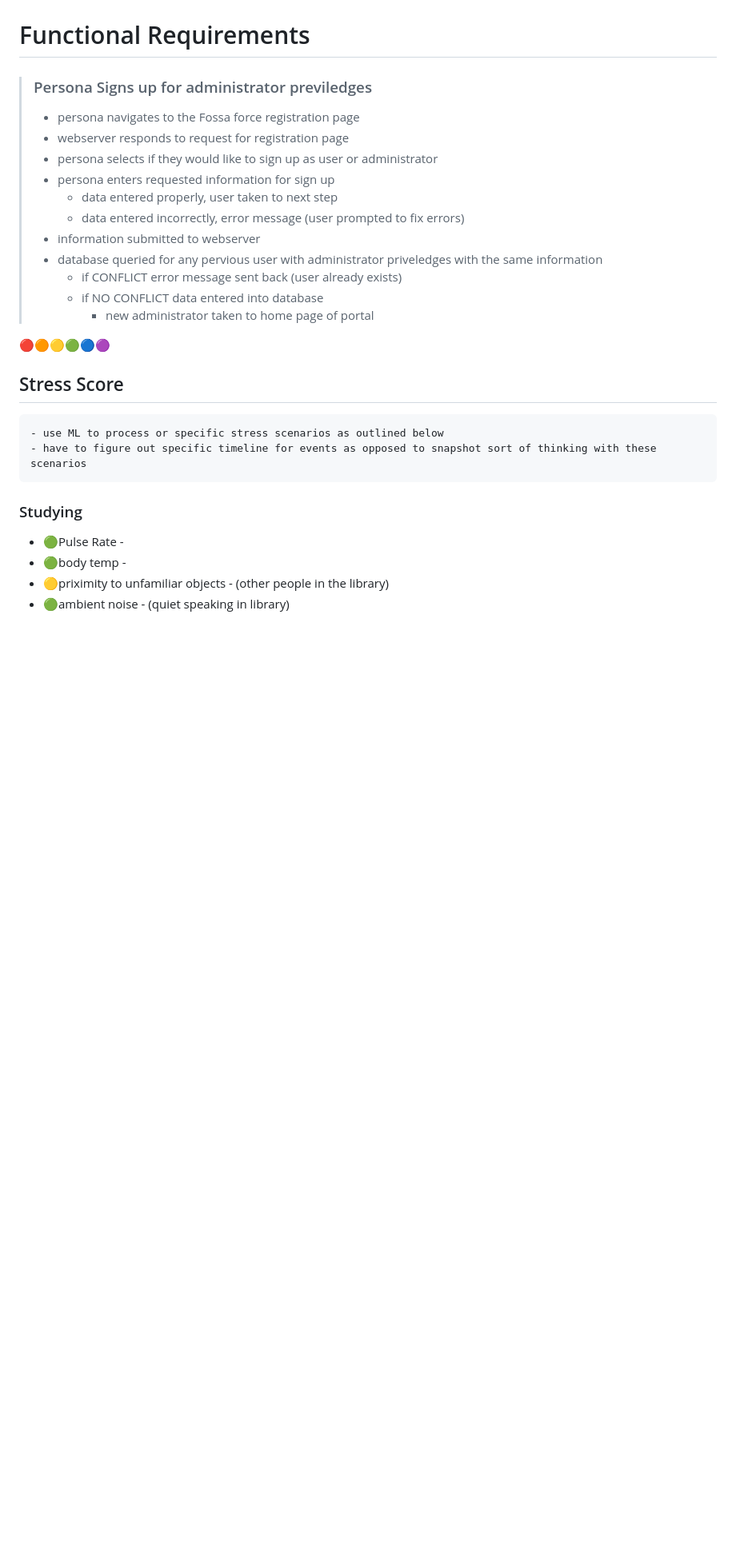
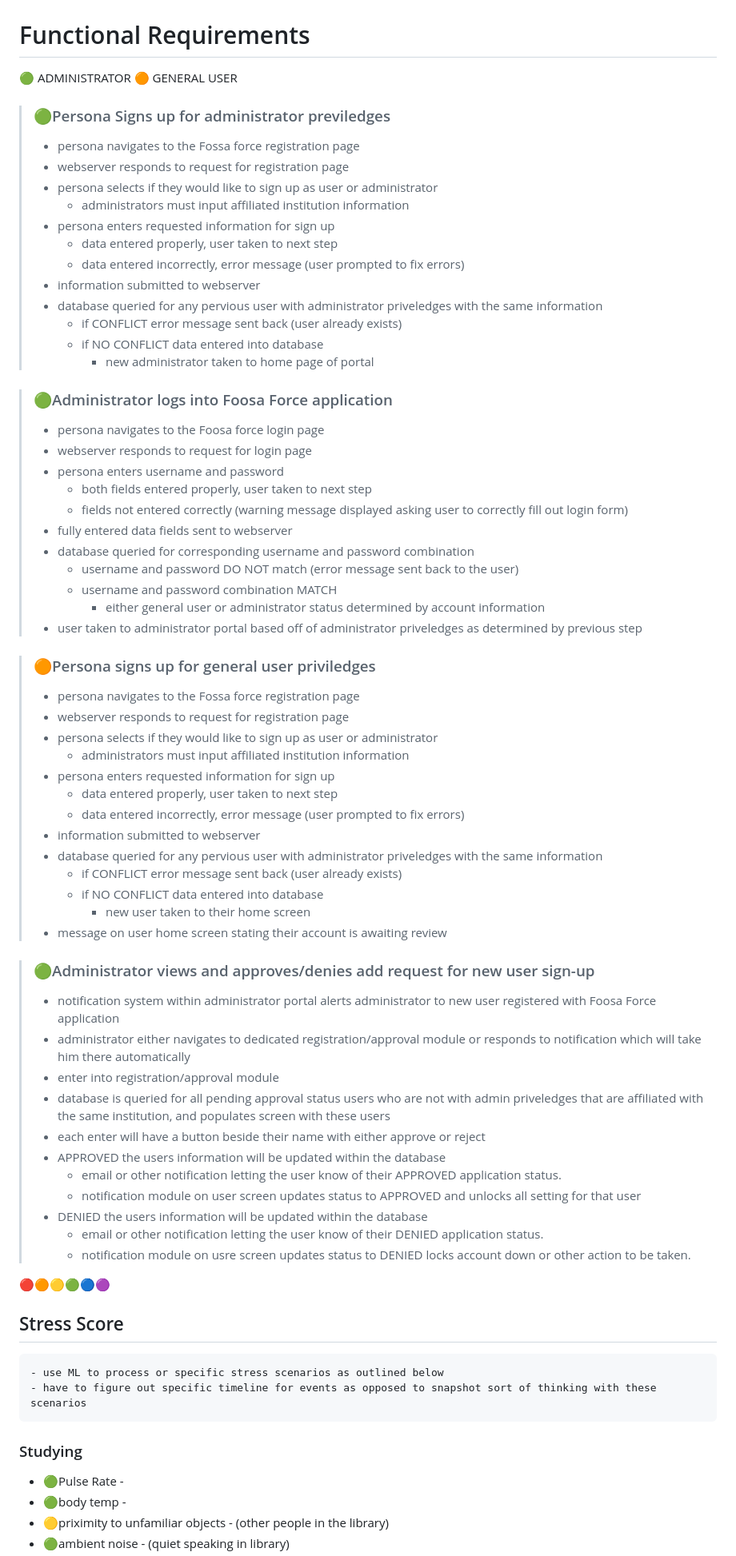
Before and after one commit to 1alimeg/Fossa-Force, a Markdown page: Requirements/feature_list.md, the part around one of its changes. Shown at 80% size. GitHub-like rendering; blank space fills up the shorter version.

Commit message:
2 functional requirements added

```diff
--- a/Requirements/feature_list.md
+++ b/Requirements/feature_list.md
@@ -150,11 +150,17 @@
 
 # Functional Requirements
 
-> ### Persona Signs up for administrator previledges
+🟢 ADMINISTRATOR
+🟠 GENERAL USER
+
+
+
+> ### 🟢Persona Signs up for administrator previledges
 >
 >- persona navigates to the Fossa force registration page
 >- webserver responds to request for registration page
 >- persona selects if they would like to sign up as user or administrator
+>   - administrators must input affiliated institution information
 >- persona enters requested information for sign up
 >   - data entered properly, user taken to next step
 >   - data entered incorrectly, error message (user prompted to fix errors)
@@ -163,6 +169,52 @@
 >   - if CONFLICT error message sent back (user already exists)
 >   - if NO CONFLICT data entered into database
 >       -  new administrator taken to home page of portal
+
+> ### 🟢Administrator logs into Foosa Force application
+>
+>- persona navigates to the Foosa force login page
+>- webserver responds to request for login page
+>- persona enters username and password
+>   - both fields entered properly, user taken to next step
+>   - fields not entered correctly (warning message displayed asking user to correctly fill out login form)
+>- fully entered data fields sent to webserver
+>- database queried for corresponding username and password combination
+>   - username and password DO NOT match (error message sent back to the user)
+>   - username and password combination MATCH
+>       - either general user or administrator status determined by account information
+>- user taken to administrator portal based off of administrator priveledges as determined by previous step
+
+> ### 🟠Persona signs up for general user priviledges
+>
+>- persona navigates to the Fossa force registration page
+>- webserver responds to request for registration page
+>- persona selects if they would like to sign up as user or administrator
+>   - administrators must input affiliated institution information
+>- persona enters requested information for sign up
+>   - data entered properly, user taken to next step
+>   - data entered incorrectly, error message (user prompted to fix errors)
+>- information submitted to webserver
+>- database queried for any pervious user with administrator priveledges with the same information
+>   - if CONFLICT error message sent back (user already exists)
+>   - if NO CONFLICT data entered into database
+>       -  new user taken to their home screen
+>- message on user home screen stating their account is awaiting review
+
+> ### 🟢Administrator views and approves/denies add request for new user sign-up
+>
+>- notification system within administrator portal alerts administrator to new user registered with Foosa Force application
+>- administrator either navigates to dedicated registration/approval module or responds to notification which will take him there automatically
+>- enter into registration/approval module
+>- database is queried for all pending approval status users who are not with admin priveledges that are affiliated with the same institution, and populates screen with these users
+>- each enter will have a button beside their name with either approve or reject
+>- APPROVED the users information will be updated within the database
+>   - email or other notification letting the user know of their APPROVED application status.
+>   - notification module on user screen updates status to APPROVED and unlocks all setting for that user
+>- DENIED the users information will be updated within the database
+>   - email or other notification letting the user know of their DENIED application status.
+>   - notification module on usre screen updates status to DENIED locks account down or other action to be taken.
+
+>
 
 
 
```
Also changed, not shown: other parts of Requirements/feature_list.md (+1 -0 lines).
